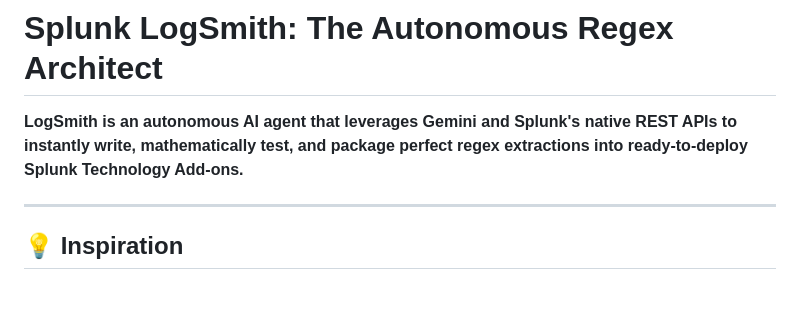
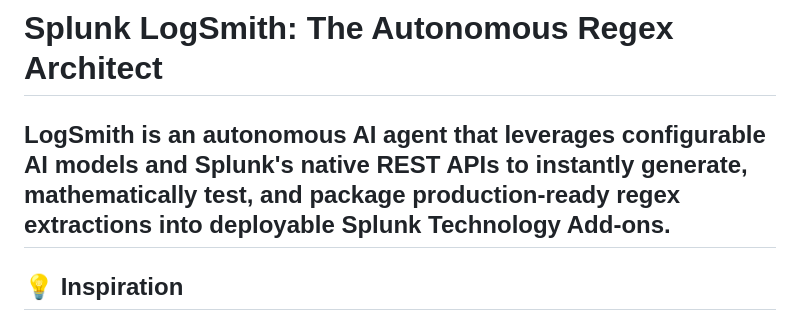
Before and after one commit to sakshamojha56/Splunk-LogSmith, a Markdown page: README.md, the part around the change. GitHub-like rendering; blank space fills up the shorter version.

Commit message:
Revise LogSmith description in README
Updated the description of LogSmith to reflect its capabilities more accurately.

```diff
--- a/README.md
+++ b/README.md
@@ -1,7 +1,6 @@
 # Splunk LogSmith: The Autonomous Regex Architect
 
-**LogSmith is an autonomous AI agent that leverages Gemini and Splunk's native REST APIs to instantly write, mathematically test, and package perfect regex extractions into ready-to-deploy Splunk Technology Add-ons.**
-
+**LogSmith is an autonomous AI agent that leverages configurable AI models and Splunk's native REST APIs to instantly generate, mathematically test, and package production-ready regex extractions into deployable Splunk Technology Add-ons.**
 ---
 
 ## 💡 Inspiration
```
